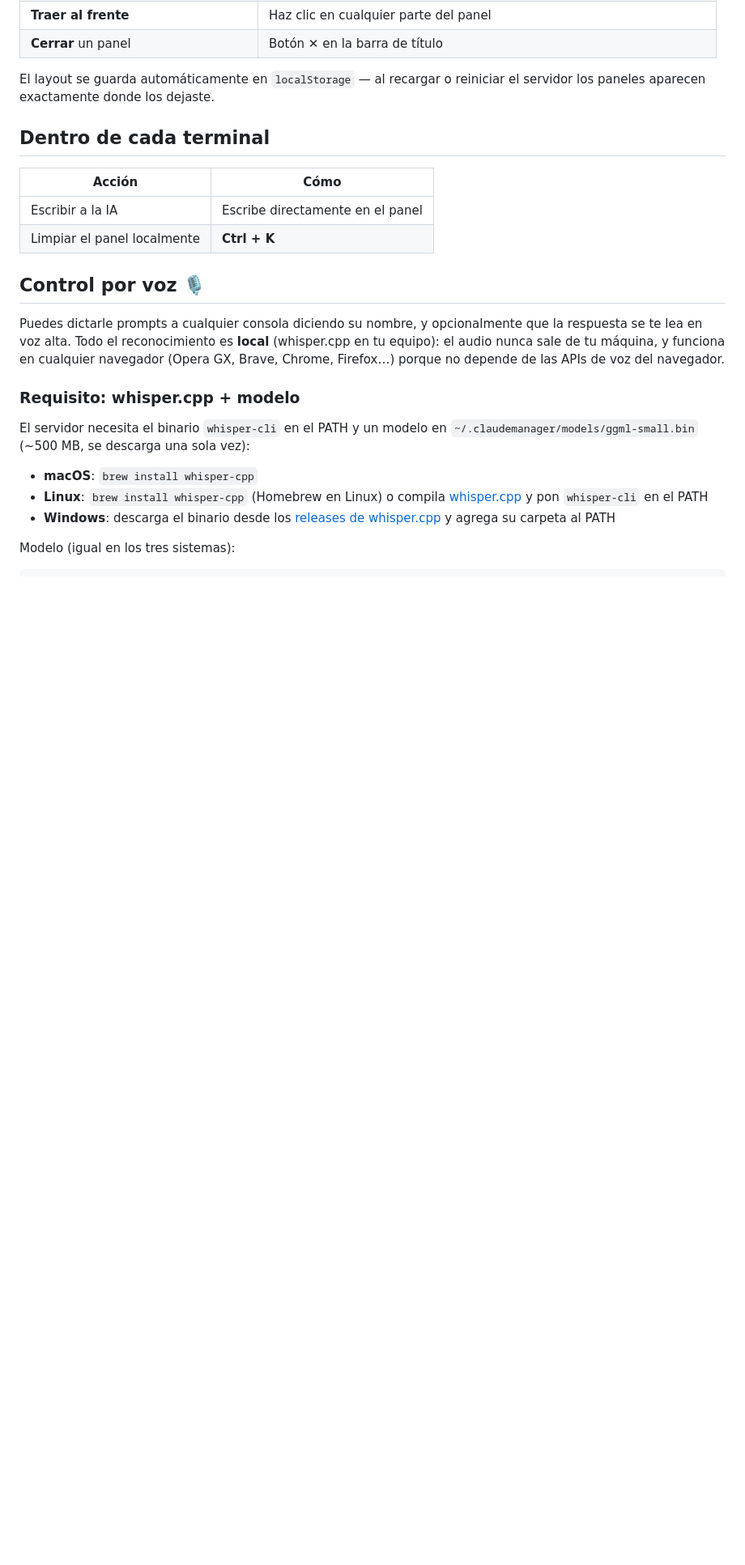
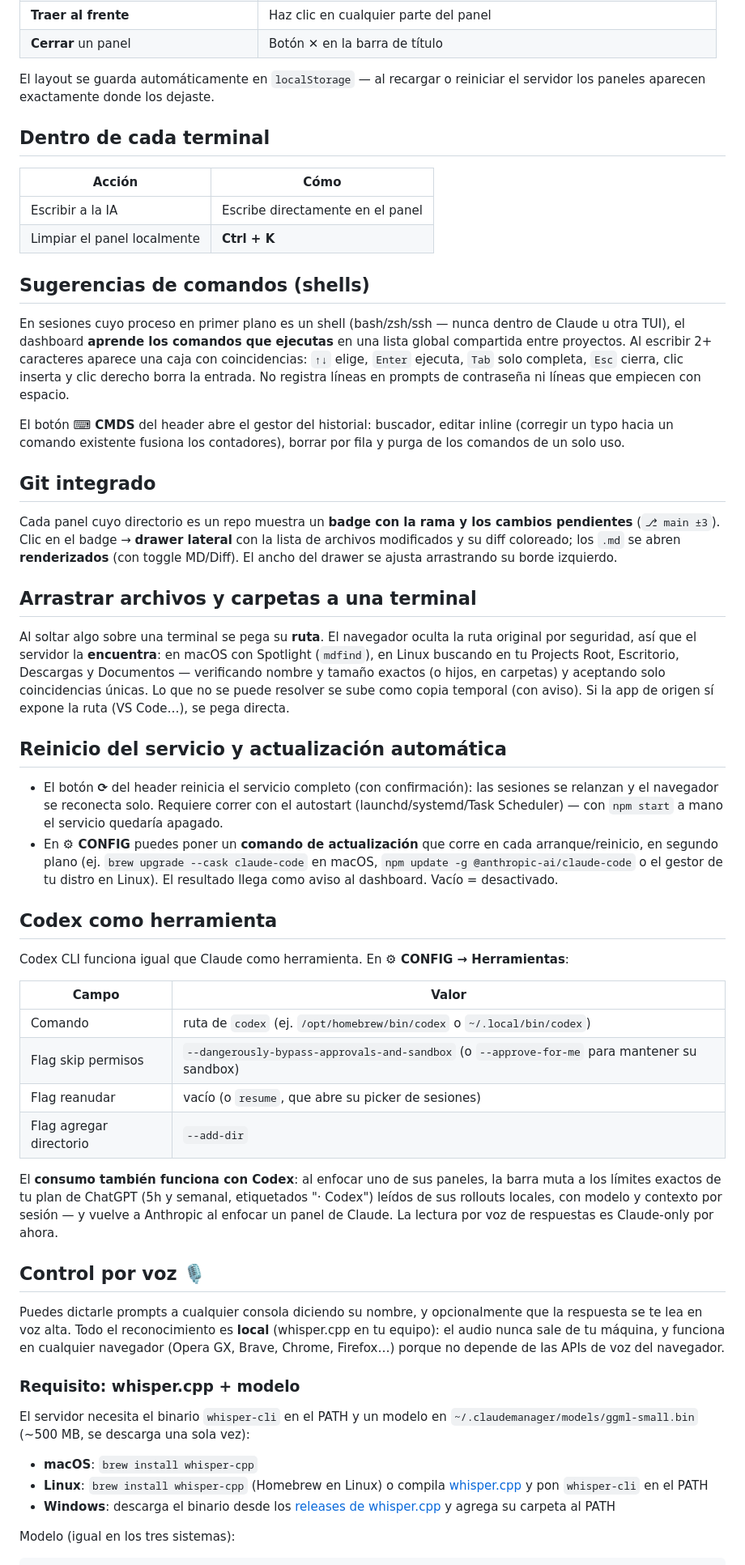
Before and after one commit to Arzival/claudemanager, a Markdown page: README.md, the part around one of its changes. Shown at 81% size. GitHub-like rendering; blank space fills up the shorter version.

```diff
--- a/README.md
+++ b/README.md
@@ -109,6 +119,38 @@ El layout se guarda automáticamente en `localStorage` — al recargar o reinici
 | Escribir a la IA | Escribe directamente en el panel |
 | Limpiar el panel localmente | **Ctrl + K** |
 
+## Sugerencias de comandos (shells)
+
+En sesiones cuyo proceso en primer plano es un shell (bash/zsh/ssh — nunca dentro de Claude u otra TUI), el dashboard **aprende los comandos que ejecutas** en una lista global compartida entre proyectos. Al escribir 2+ caracteres aparece una caja con coincidencias: `↑↓` elige, `Enter` ejecuta, `Tab` solo completa, `Esc` cierra, clic inserta y clic derecho borra la entrada. No registra líneas en prompts de contraseña ni líneas que empiecen con espacio.
+
+El botón **⌨ CMDS** del header abre el gestor del historial: buscador, editar inline (corregir un typo hacia un comando existente fusiona los contadores), borrar por fila y purga de los comandos de un solo uso.
+
+## Git integrado
+
+Cada panel cuyo directorio es un repo muestra un **badge con la rama y los cambios pendientes** (`⎇ main ±3`). Clic en el badge → **drawer lateral** con la lista de archivos modificados y su diff coloreado; los `.md` se abren **renderizados** (con toggle MD/Diff). El ancho del drawer se ajusta arrastrando su borde izquierdo.
+
+## Arrastrar archivos y carpetas a una terminal
+
+Al soltar algo sobre una terminal se pega su **ruta**. El navegador oculta la ruta original por seguridad, así que el servidor la **encuentra**: en macOS con Spotlight (`mdfind`), en Linux buscando en tu Projects Root, Escritorio, Descargas y Documentos — verificando nombre y tamaño exactos (o hijos, en carpetas) y aceptando solo coincidencias únicas. Lo que no se puede resolver se sube como copia temporal (con aviso). Si la app de origen sí expone la ruta (VS Code…), se pega directa.
+
+## Reinicio del servicio y actualización automática
+
+- El botón **⟳** del header reinicia el servicio completo (con confirmación): las sesiones se relanzan y el navegador se reconecta solo. Requiere correr con el autostart (launchd/systemd/Task Scheduler) — con `npm start` a mano el servicio quedaría apagado.
+- En **⚙ CONFIG** puedes poner un **comando de actualización** que corre en cada arranque/reinicio, en segundo plano (ej. `brew upgrade --cask claude-code` en macOS, `npm update -g @anthropic-ai/claude-code` o el gestor de tu distro en Linux). El resultado llega como aviso al dashboard. Vacío = desactivado.
+
+## Codex como herramienta
+
+Codex CLI funciona igual que Claude como herramienta. En **⚙ CONFIG → Herramientas**:
+
+| Campo | Valor |
+|-------|-------|
+| Comando | ruta de `codex` (ej. `/opt/homebrew/bin/codex` o `~/.local/bin/codex`) |
+| Flag skip permisos | `--dangerously-bypass-approvals-and-sandbox` (o `--approve-for-me` para mantener su sandbox) |
+| Flag reanudar | vacío (o `resume`, que abre su picker de sesiones) |
+| Flag agregar directorio | `--add-dir` |
+
+El **consumo también funciona con Codex**: al enfocar uno de sus paneles, la barra muta a los límites exactos de tu plan de ChatGPT (5h y semanal, etiquetados "· Codex") leídos de sus rollouts locales, con modelo y contexto por sesión — y vuelve a Anthropic al enfocar un panel de Claude. La lectura por voz de respuestas es Claude-only por ahora.
+
 ## Control por voz 🎙
 
 Puedes dictarle prompts a cualquier consola diciendo su nombre, y opcionalmente que la respuesta se te lea en voz alta. Todo el reconocimiento es **local** (whisper.cpp en tu equipo): el audio nunca sale de tu máquina, y funciona en cualquier navegador (Opera GX, Brave, Chrome, Firefox…) porque no depende de las APIs de voz del navegador.
```
Also changed, not shown: other parts of README.md (+15 -3 lines).
